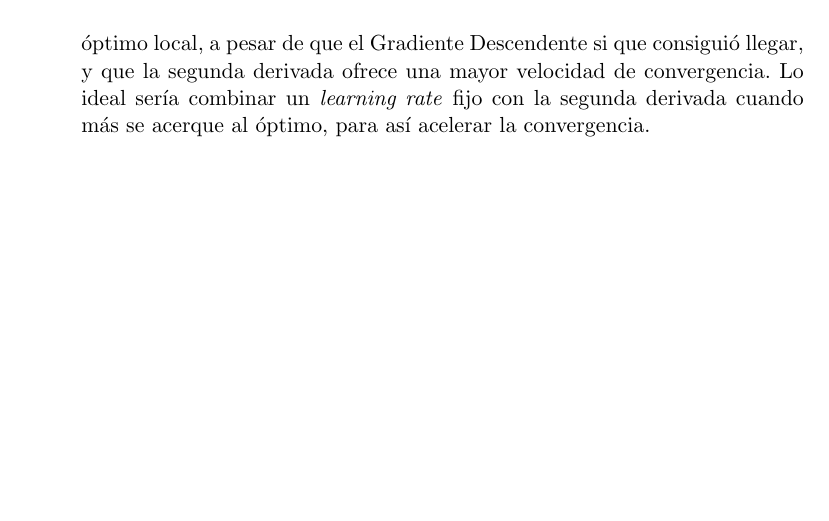
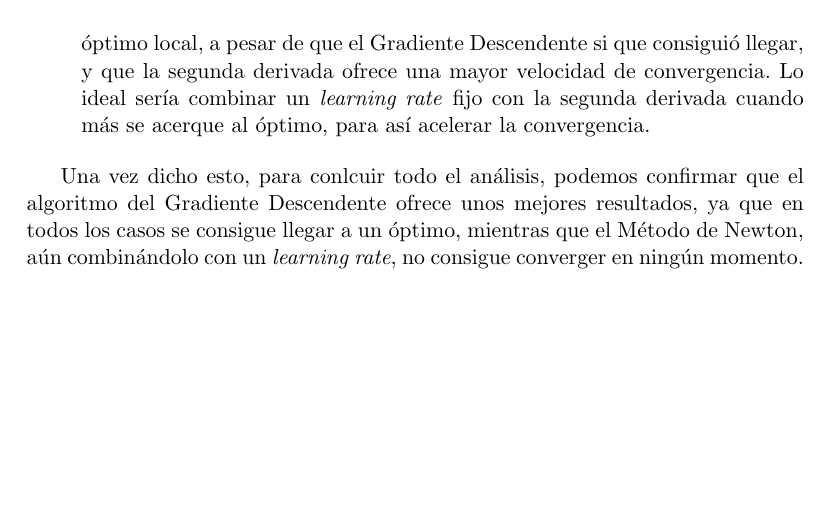
Before and after one commit to Vol0kin/ugr_aprendizaje_automatico, a LaTeX document (P1/memoria.tex): part of page 25 of 25, cut so that both start at the same text. Compiled offline with pdfLaTeX.

Commit message:
Finished P1. Updated gitignore.

```diff
--- a/P1/memoria.tex
+++ b/P1/memoria.tex
@@ -669,4 +669,8 @@ Las conclusiones que se pueden extraer del Método de Newton, en este caso, son
 	fijo con la segunda derivada cuando más se acerque al óptimo, para así acelerar la convergencia.
 \end{itemize}
 
+Una vez dicho esto, para conlcuir todo el análisis, podemos confirmar que el algoritmo del Gradiente Descendente ofrece
+unos mejores resultados, ya que en todos los casos se consigue llegar a un óptimo, mientras que el Método de Newton, aún
+combinándolo con un \textit{learning rate}, no consigue converger en ningún momento.
+
 \end{document}
```
Also changed, not shown: P1/memoria.pdf, 1 other file.
